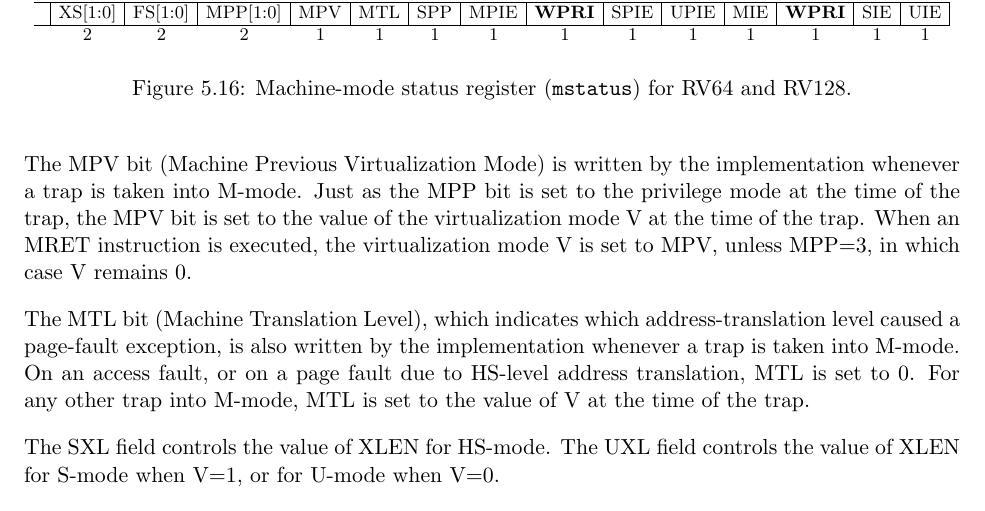
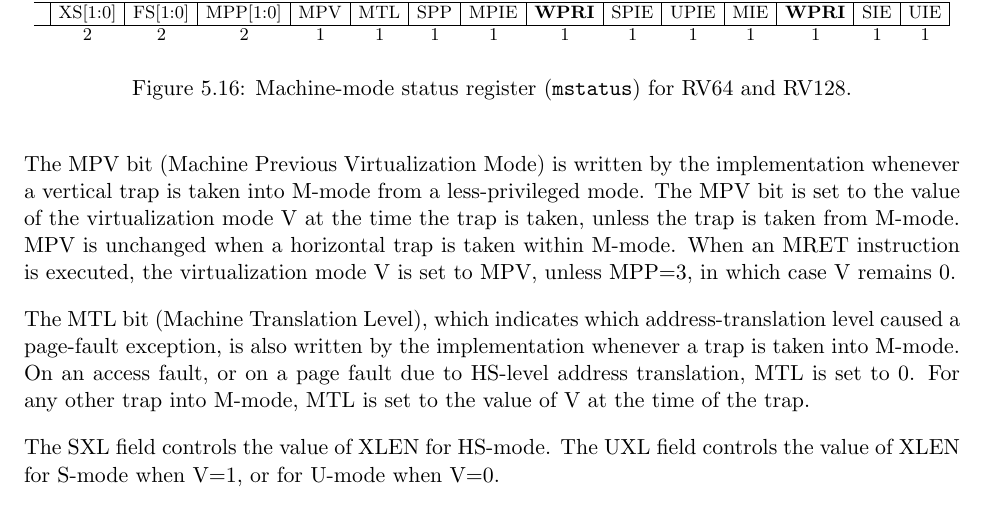
Before and after one commit to riscv/riscv-isa-manual, a LaTeX thesis (src/riscv-privileged.tex, which reads src/hypervisor.tex): part of page 87 of 105, cut so that both start at the same text. Compiled offline with pdfLaTeX.

Commit message:
Maintain symmetry between traps and MRET with respect to MPV
If MPP is M, then V can only have been zero.  The outer frame must have
its own copy of the previous value of MPP somewhere, but that is no reason
to destroy MPV.

```diff
--- a/src/hypervisor.tex
+++ b/src/hypervisor.tex
@@ -783,10 +783,11 @@ hypervisor extension is provided.
 \end{figure*}
 
 The MPV bit (Machine Previous Virtualization Mode) is written by the implementation
-whenever a trap is taken into M-mode.  Just as the MPP bit is set to the privilege
-mode at the time of the trap, the MPV bit is set to the value of the virtualization
-mode V at the time of the trap.  When an MRET instruction is executed, the
-virtualization mode V is set to MPV, unless MPP=3, in which case V remains 0.
+whenever a vertical trap is taken into M-mode from a less-privileged mode.  The MPV bit is
+set to the value of the virtualization mode V at the time the trap is taken, unless the
+trap is taken from M-mode.  MPV is unchanged when a horizontal trap is taken within
+M-mode.  When an MRET instruction is executed, the virtualization mode V is set to MPV,
+unless MPP=3, in which case V remains 0.
 
 The MTL bit (Machine Translation Level), which indicates which address-translation level
 caused a page-fault exception, is also written by the implementation whenever a trap
```
